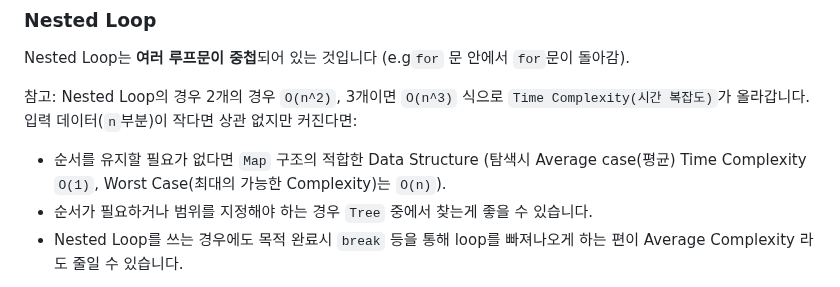
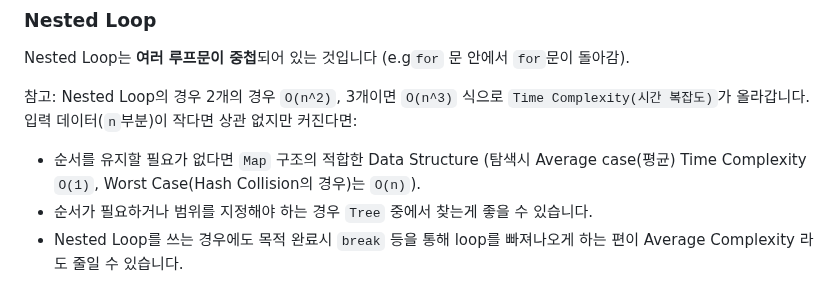
Before and after one commit to pinetreeplus/global-in-notes, a Markdown page: java/Java-beginner.md, the part around the change. GitHub-like rendering.

Commit message:
Map의 Worst case 설명 추가

```diff
--- a/java/Java-beginner.md
+++ b/java/Java-beginner.md
@@ -449,7 +449,7 @@ Nested Loop는 **여러 루프문이 중첩**되어 있는 것입니다 (e.g`for
 
 참고: Nested Loop의 경우 2개의 경우 `O(n^2)`, 3개이면 `O(n^3)` 식으로 `Time Complexity(시간 복잡도)`가 올라갑니다. 입력 데이터(`n`부분)이 작다면 상관 없지만 커진다면:
 
-- 순서를 유지할 필요가 없다면 `Map` 구조의 적합한 Data Structure (탐색시 Average case(평균) Time Complexity `O(1)`, Worst Case(최대의 가능한 Complexity)는 `O(n)`).
+- 순서를 유지할 필요가 없다면 `Map` 구조의 적합한 Data Structure (탐색시 Average case(평균) Time Complexity `O(1)`, Worst Case(Hash Collision의 경우)는 `O(n)`).
 - 순서가 필요하거나 범위를 지정해야 하는 경우 `Tree` 중에서 찾는게 좋을 수 있습니다.
 - Nested Loop를 쓰는 경우에도 목적 완료시 `break` 등을 통해 loop를 빠져나오게 하는 편이 Average Complexity 라도 줄일 수 있습니다.
 
```
